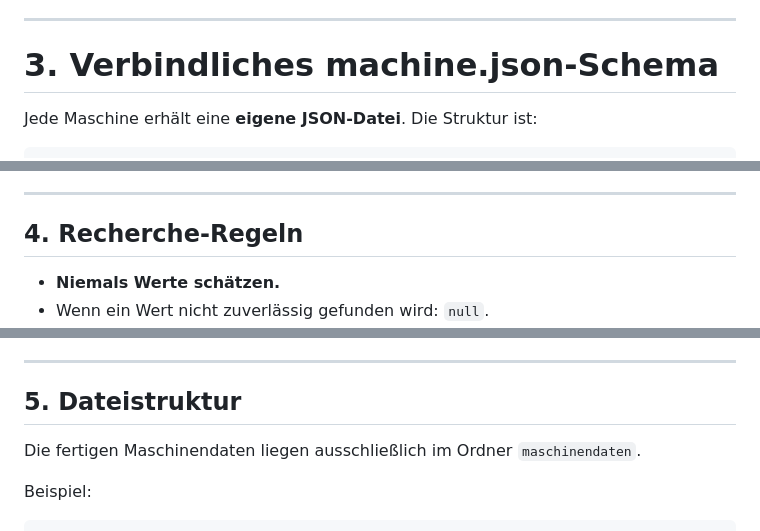
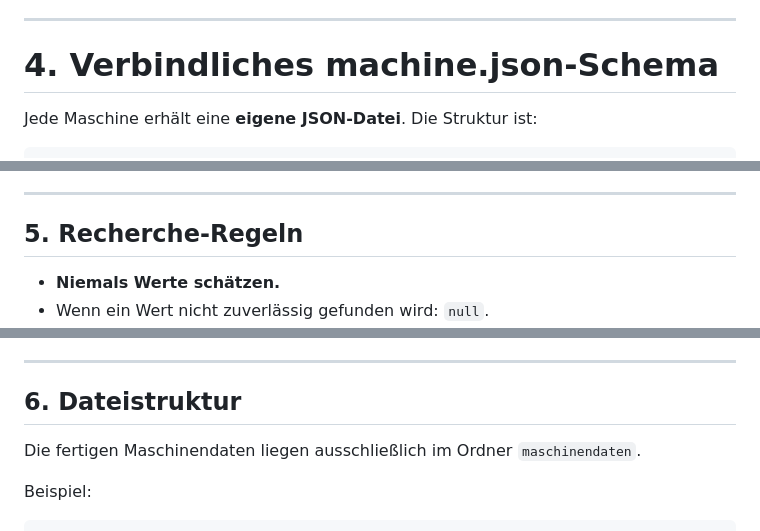
Before and after one commit to SimonP1P/portalfr-smaschinendatenfinder, a Markdown page: Agend.md, 3 parts joined by grey strips. Drawn GitHub-style.

```diff
--- a/Agend.md
+++ b/Agend.md
@@ -61,7 +81,7 @@ maschinendaten/BZT/PF_1000_P.json
 
 ---
 
-# 3. Verbindliches machine.json-Schema
+# 4. Verbindliches machine.json-Schema
 
 Jede Maschine erhält eine **eigene JSON-Datei**. Die Struktur ist:
 
@@ -210,7 +230,7 @@ Gesucht werden ausschließlich Maschinen-/Modellinformationen:
 
 ---
 
-## 4. Recherche-Regeln
+## 5. Recherche-Regeln
 
 - **Niemals Werte schätzen.**
 - Wenn ein Wert nicht zuverlässig gefunden wird: `null`.
@@ -226,7 +246,7 @@ Gesucht werden ausschließlich Maschinen-/Modellinformationen:
 
 ---
 
-## 5. Dateistruktur
+## 6. Dateistruktur
 
 Die fertigen Maschinendaten liegen ausschließlich im Ordner `maschinendaten`.
 
```
Also changed, not shown: other parts of Agend.md (+26 -4 lines).
